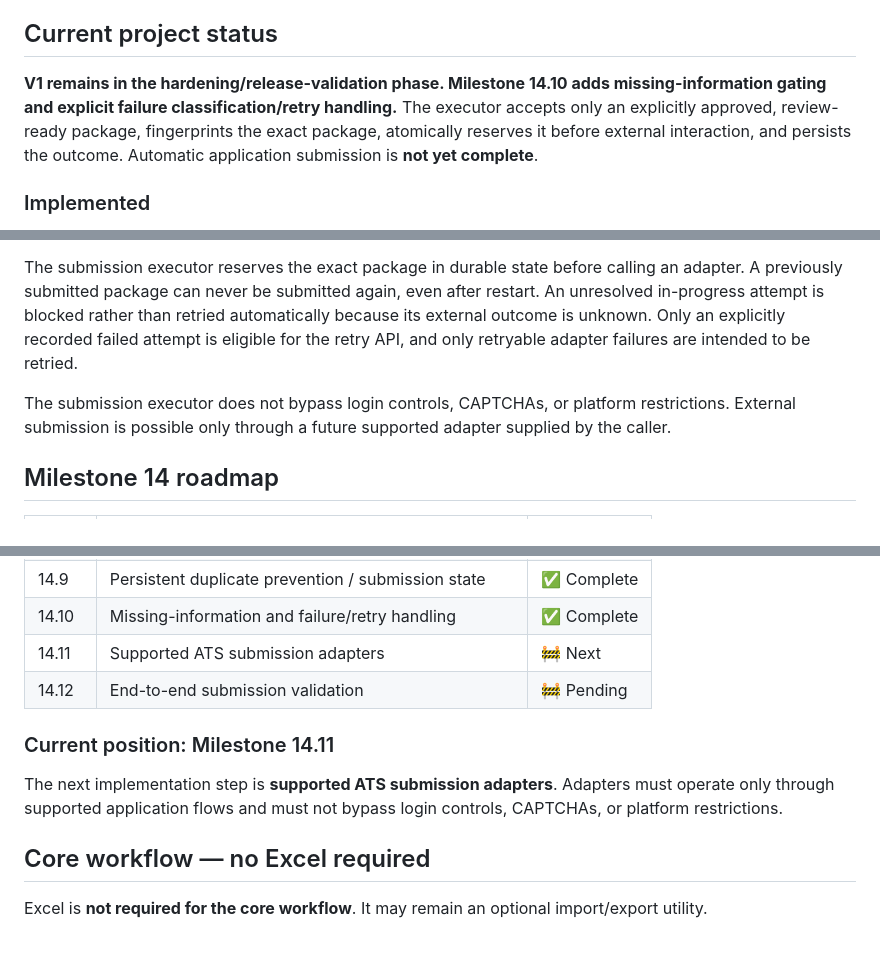
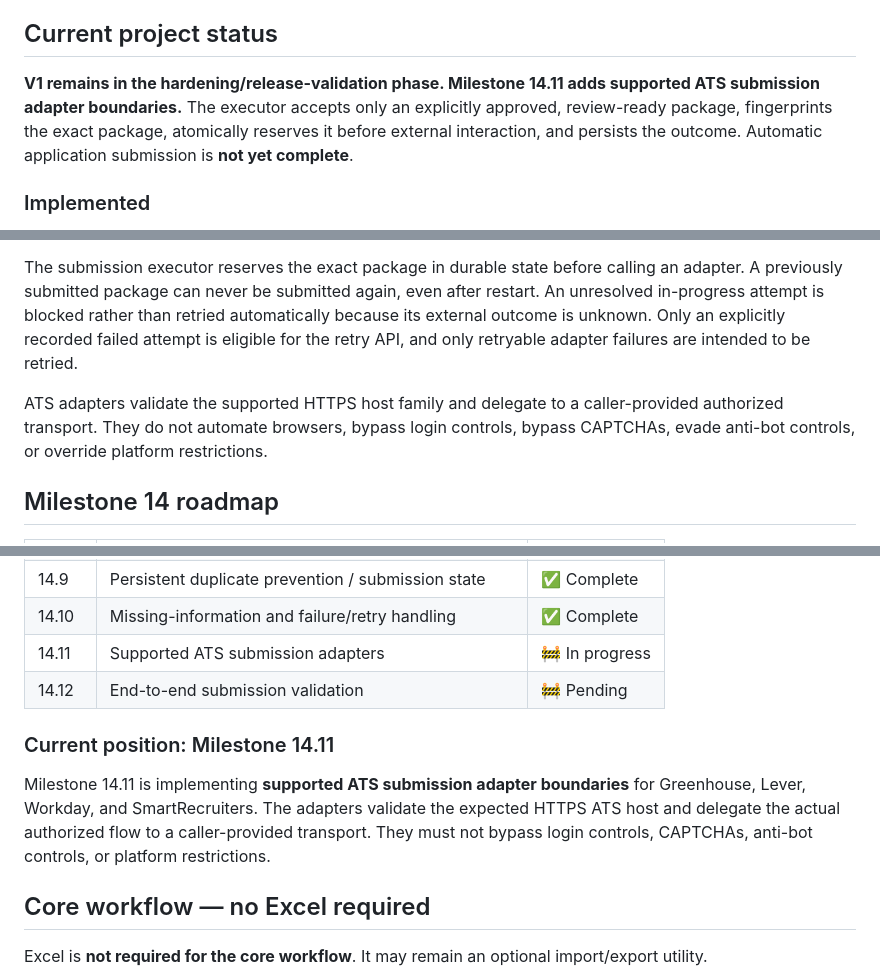
Before and after one commit to akashkr119/JobHunter-Ai, a Markdown page: README.md, 3 parts joined by grey strips. Drawn GitHub-style; blank space fills up the shorter version.

Commit message:
Milestone 14.11: update roadmap for ATS adapter boundaries

```diff
--- a/README.md
+++ b/README.md
@@ -4,7 +4,7 @@ JobHunter AI is a resume-first job discovery, matching, ranking, tracking, and a
 
 ## Current project status
 
-**V1 remains in the hardening/release-validation phase. Milestone 14.10 adds missing-information gating and explicit failure classification/retry handling.** The executor accepts only an explicitly approved, review-ready package, fingerprints the exact package, atomically reserves it before external interaction, and persists the outcome. Automatic application submission is **not yet complete**.
+**V1 remains in the hardening/release-validation phase. Milestone 14.11 adds supported ATS submission adapter boundaries.** The executor accepts only an explicitly approved, review-ready package, fingerprints the exact package, atomically reserves it before external interaction, and persists the outcome. Automatic application submission is **not yet complete**.
 
 ### Implemented
 
@@ -34,7 +35,7 @@ Required application questions are modeled separately from supplied answers. Mis
 
 The submission executor reserves the exact package in durable state before calling an adapter. A previously submitted package can never be submitted again, even after restart. An unresolved in-progress attempt is blocked rather than retried automatically because its external outcome is unknown. Only an explicitly recorded failed attempt is eligible for the retry API, and only retryable adapter failures are intended to be retried.
 
-The submission executor does not bypass login controls, CAPTCHAs, or platform restrictions. External submission is possible only through a future supported adapter supplied by the caller.
+ATS adapters validate the supported HTTPS host family and delegate to a caller-provided authorized transport. They do not automate browsers, bypass login controls, bypass CAPTCHAs, evade anti-bot controls, or override platform restrictions.
 
 ## Milestone 14 roadmap
 
@@ -50,12 +51,12 @@ The submission executor does not bypass login controls, CAPTCHAs, or platform re
 | 14.8 | Safe submission executor foundation | ✅ Complete |
 | 14.9 | Persistent duplicate prevention / submission state | ✅ Complete |
 | 14.10 | Missing-information and failure/retry handling | ✅ Complete |
-| 14.11 | Supported ATS submission adapters | 🚧 Next |
+| 14.11 | Supported ATS submission adapters | 🚧 In progress |
 | 14.12 | End-to-end submission validation | 🚧 Pending |
 
 ### Current position: Milestone 14.11
 
-The next implementation step is **supported ATS submission adapters**. Adapters must operate only through supported application flows and must not bypass login controls, CAPTCHAs, or platform restrictions.
+Milestone 14.11 is implementing **supported ATS submission adapter boundaries** for Greenhouse, Lever, Workday, and SmartRecruiters. The adapters validate the expected HTTPS ATS host and delegate the actual authorized flow to a caller-provided transport. They must not bypass login controls, CAPTCHAs, anti-bot controls, or platform restrictions.
 
 ## Core workflow — no Excel required
 
```
Also changed, not shown: other parts of README.md (+2 -1 lines).
